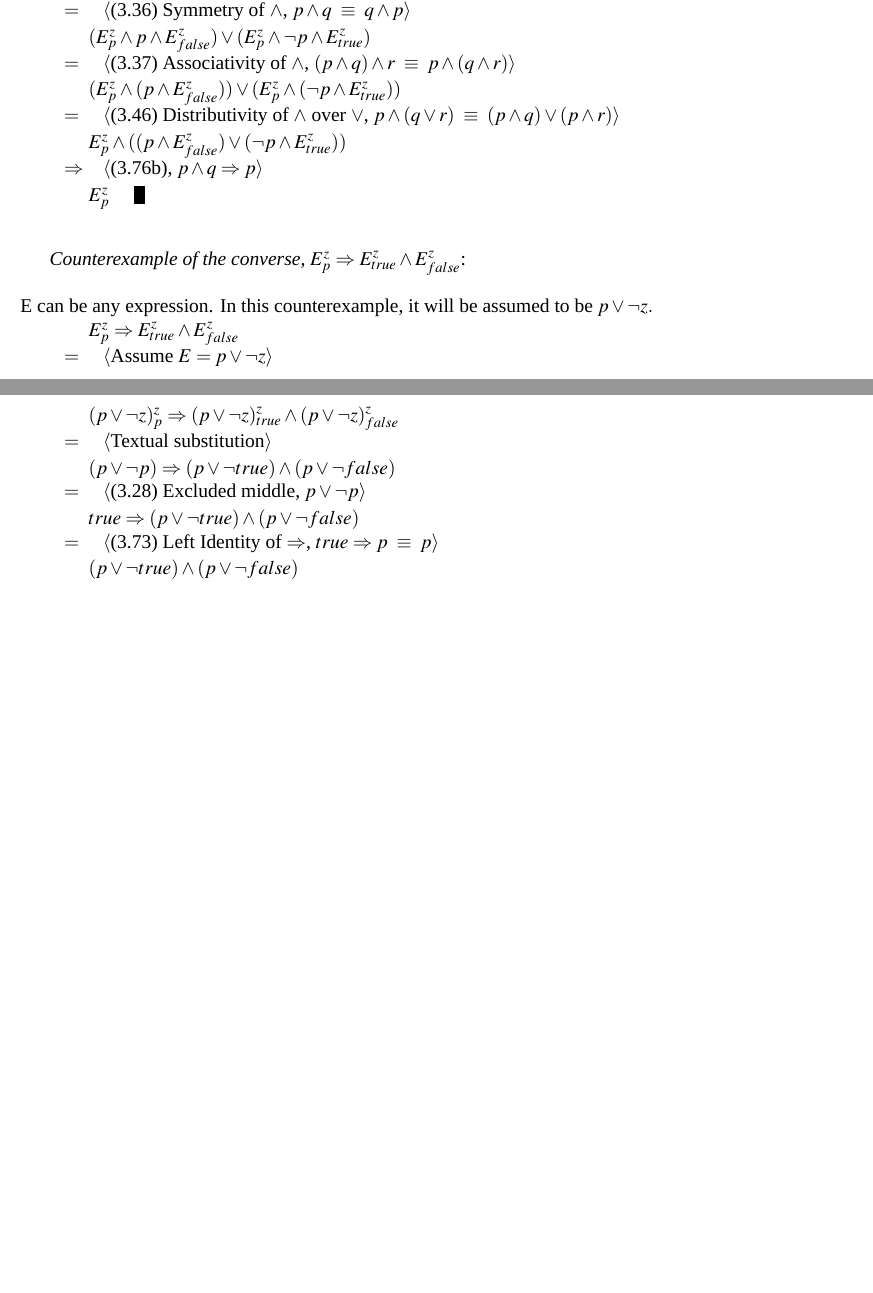
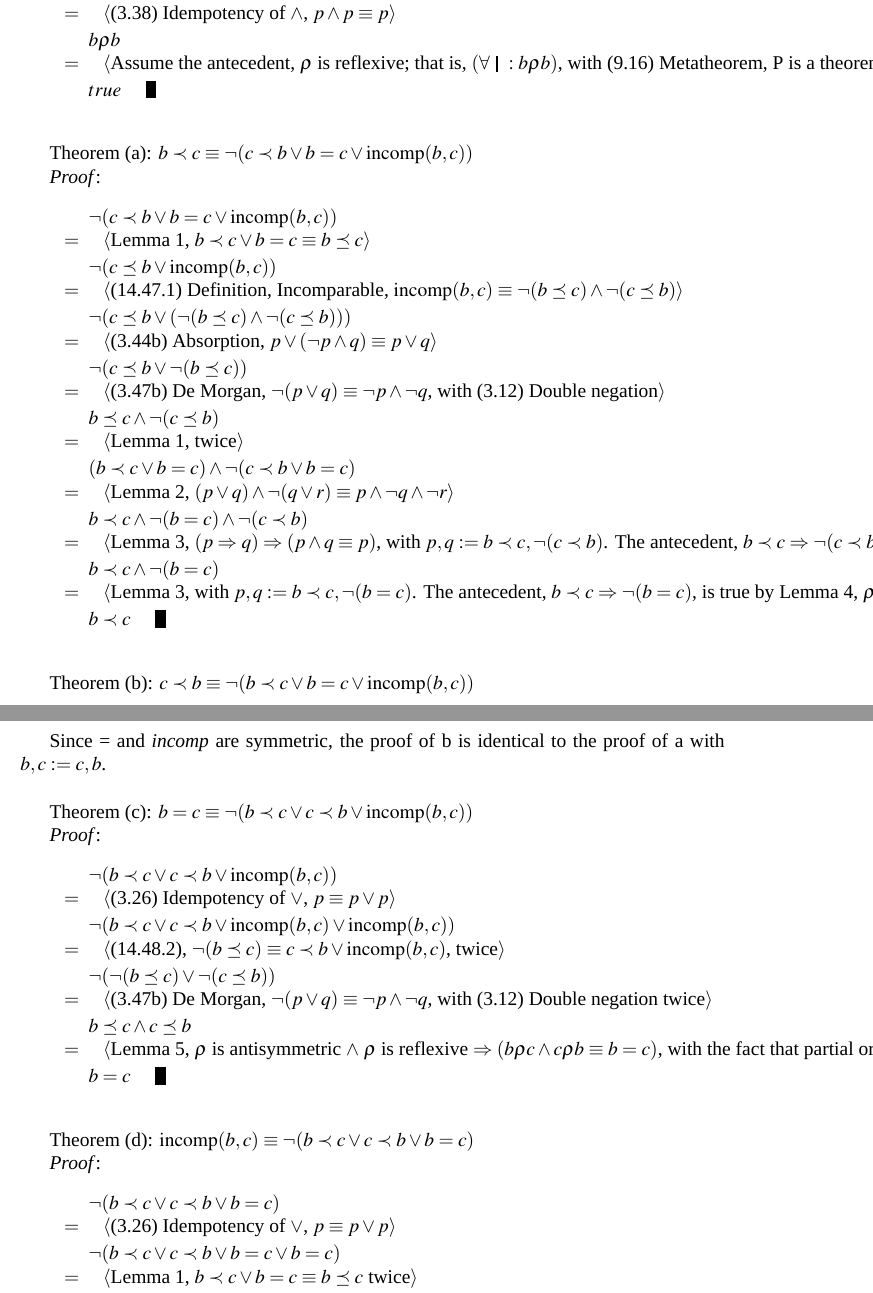
Before and after one commit to StanWarford/quadrotomy, a LaTeX paper (Quadrotomy.tex): two parts of pages 3 and 4 of 4 before the commit and two parts of pages 4 and 5 of 5 after it, joined at a grey line, cut so that both start at the same text, the shorter picture padded with empty space. Compiled offline with XeLaTeX; a missing font is replaced by an installed copy or a similar font.

Commit message:
Proof Typeset
Still has an issue with proof hints going off end of page

```diff
--- a/Quadrotomy.tex
+++ b/Quadrotomy.tex
@@ -176,9 +165,0 @@ Theorem: $E^{z}_{true}\land E^{z}_{false} \impl E^{z}_{p}$
-	\> \>   $(E^{z}_{p}\land E^{z}_{false}\land p)\lor(E^{z}_{true}\land E^{z}_{p}\land\lnot p)$\\
-	\> $=$  \>  \Hint{(3.36) Symmetry of $\land$, $p \land q \equivs q \land p$}\\[\lgap]
-	\> \>  $(E^{z}_{p}\land p\land E^{z}_{false})\lor(E^{z}_{p}\land \lnot p\land E^{z}_{true})$\\
-	\> $=$  \>  \Hint{(3.37) Associativity of $\land$, $(p \land q) \land r \equivs p \land (q \land r)$}\\[\lgap]
-	\> \>  $(E^{z}_{p}\land (p\land E^{z}_{false}))\lor(E^{z}_{p}\land (\lnot p\land E^{z}_{true}))$\\
-	\> $=$  \>  \Hint{(3.46) Distributivity of $\land$ over $\lor$, $p \land (q \lor r) \equivs (p \land q) \lor (p \land r)$}\\[\lgap]
-	\> \>   $E^{z}_{p}\land ((p\land E^{z}_{false})\lor (\lnot p\land E^{z}_{true}))$\\
-	\> $\impl$  \>  \Hint{(3.76b), $p \land q \impl p$}\\[\lgap]
-	\> \>   $E^{z}_{p}$ \quad \myqed \\
@@ -186,4 +175,4 @@ Theorem: $E^{z}_{true}\land E^{z}_{false} \impl E^{z}_{p}$
 \end{tabbing}
 
-\emph{Counterexample of the converse, $E^{z}_{p} \impl E^{z}_{true}\land E^{z}_{false}$}:
+Lemma 3: $(p \impl q) \impl (p \land q \equiv p)$
 
@@ -190,12 +180,2 @@ Theorem: $E^{z}_{true}\land E^{z}_{false} \impl E^{z}_{p}$
 \begin{tabbing}
 \hspace{\mymathindent} \= $= \;$ \= \myqedtab \= \kill
-E can be any expression. In this counterexample, it will be assumed to be $p \lor\lnot z.$\\
-	\> \>  $E^{z}_{p} \impl E^{z}_{true}\land E^{z}_{false}$\\
-	\> $=$  \>  \Hint{Assume $E = p \lor \lnot z$}\\[\lgap]
-	\> \>  $(p \lor\lnot z)^{z}_{p} \impl (p \lor\lnot z)^{z}_{true}\land (p \lor\lnot z)^{z}_{false}$\\
-	\> $=$  \>  \Hint{Textual substitution}\\[\lgap]
-	\> \>  $(p \lor\lnot p) \impl (p \lor\lnot true)\land (p \lor\lnot false)$\\
-	\> $=$  \>  \Hint{(3.28) Excluded middle, $p \lor \lnot p$}\\[\lgap]
-	\> \>  $true \impl (p \lor\lnot true)\land (p \lor\lnot false)$\\
-	\> $=$  \>  \Hint{(3.73) Left Identity of $\impl$, $true \impl p \equivs p$}\\[\lgap]
-	\> \>  $(p \lor\lnot true)\land (p \lor\lnot false)$\\
@@ -208,0 +232,60 @@ E can be any expression. In this counterexample, it will be assumed to be $p \lo
+	\> \>   $b \rho b \land b \rho b$\\
+	\> $=$  \>  \Hint{(3.38) Idempotency of $\land$, $p \land p \equiv p$}\\[\lgap]
+	\> \>   $b \rho b$\\
+	\> $=$  \>  \Hint{Assume the antecedent, $\rho$ is reflexive; that is, $(\all \dr \rb b \rho b)$, with (9.16) Metatheorem, P is a theorem iff $(\all x \dr \rb P)$ is a theorem}\\[\lgap]
+	\> \>   $true$ \quad \myqed\\
+\end{tabbing}
+
+Theorem (a): $b \prec c \equiv \lnot(c \prec b \lor b = c \lor \incomp(b, c))$
+
+\textit{Proof}:
+\begin{tabbing}
+\hspace{\mymathindent} \= $= \;$ \= \myqedtab \= \kill
+	\> \>  $\lnot(c \prec b \lor b = c \lor \incomp(b, c))$\\
+	\> $=$  \>  \Hint{Lemma 1, $b \prec c \lor b = c \equiv b \preceq c$}\\[\lgap]
+	\> \>   $\lnot(c \preceq b \lor \incomp(b, c))$\\
+	\> $=$  \>  \Hint{(14.47.1) Definition, Incomparable, $\incomp(b, c) \equiv \lnot (b \preceq c) \land \lnot (c \preceq b)$}\\[\lgap]
+	\> \>   $\lnot (c \preceq b \lor (\lnot (b \preceq c) \land \lnot (c \preceq b)))$\\
+	\> $=$  \>  \Hint{(3.44b) Absorption, $p \lor (\lnot p \land q) \equiv p \lor q$}\\[\lgap]
+	\> \>   $\lnot (c \preceq b \lor \lnot (b \preceq c))$\\
+	\> $=$  \>  \Hint{(3.47b) De Morgan, $\lnot (p \lor q) \equiv \lnot p \land \lnot q$, with (3.12) Double negation}\\[\lgap]
+	\> \>   $b \preceq c \land \lnot(c \preceq b)$\\
+	\> $=$  \>  \Hint{Lemma 1, twice}\\[\lgap]
+	\> \>   $(b \prec c \lor b = c) \land \lnot (c \prec b \lor b = c)$\\
+	\> $=$  \>  \Hint{Lemma 2, $(p \lor q) \land \lnot (q \lor r) \equiv p \land \lnot q \land \lnot r$}\\[\lgap]
+	\> \>   $b \prec c \land \lnot (b = c) \land \lnot (c \prec b)$\\
+	\> $=$  \>  \Hint{Lemma 3, $(p \impl q) \impl (p \land q \equiv p)$, with $p, q := b \prec c, \lnot (c \prec b)$. The antecedent, $b \prec c \impl \lnot (c \prec b)$, is true by the definition of asymmetry and the fact that strict orders are asymmetric.}\\[\lgap]
+	\> \>  $b \prec c \land \lnot (b = c)$\\
+	\> $=$  \>  \Hint{Lemma 3, with $p, q := b \prec c, \lnot (b = c)$. The antecedent, $b \prec c \impl \lnot (b = c)$, is true by Lemma 4, $\rho$ is irreflexive $\impl (b \rho c \impl \lnot (b = c))$, and the fact that strict orders are irreflexive.}\\[\lgap]
+	\> \>   $b \prec c$ \quad \myqed\\
+\end{tabbing}
+
+Theorem (b): $c \prec b \equiv \lnot(b \prec c \lor b = c \lor \incomp(b, c))$
+
+Since = and \textit{incomp} are symmetric, the proof of b is identical to the proof of a with $b, c := c, b$.\\
+
+Theorem (c): $b = c \equiv \lnot(b \prec c \lor c \prec b \lor \incomp(b, c))$
+
+\textit{Proof}:
+\begin{tabbing}
+\hspace{\mymathindent} \= $= \;$ \= \myqedtab \= \kill
+	\> \>  $\lnot (b \prec c \lor c \prec b \lor \incomp(b, c))$\\
+	\> $=$  \>  \Hint{(3.26) Idempotency of $\lor$, $p \equiv p \lor p$}\\[\lgap]
+	\> \>   $\lnot (b \prec c \lor c \prec b \lor \incomp(b, c) \lor \incomp(b, c))$\\
+	\> $=$  \>  \Hint{(14.48.2), $\lnot (b \preceq c) \equiv c \prec b\lor \incomp(b, c)$, twice}\\[\lgap]
+	\> \>   $\lnot ( \lnot (b \preceq c) \lor \lnot (c \preceq b))$\\
+	\> $=$  \>  \Hint{(3.47b) De Morgan, $\lnot (p \lor q) \equiv \lnot p \land \lnot q$, with (3.12) Double negation twice}\\[\lgap]
+	\> \>   $b \preceq c \land c \preceq b$\\
+	\> $=$  \>  \Hint{Lemma 5, $\rho$ is antisymmetric $\land$ $\rho$ is reflexive $\impl (b \rho c \land c \rho b \equiv b = c)$, with the fact that partial orders are antisymmetric and reflexive}\\[\lgap]
+	\> \>   $b = c$ \quad \myqed\\
+\end{tabbing}
+
+Theorem (d): $\incomp(b, c) \equiv \lnot(b \prec c \lor c \prec b \lor b = c)$
+
+\textit{Proof}:
+\begin{tabbing}
+\hspace{\mymathindent} \= $= \;$ \= \myqedtab \= \kill
+	\> \>  $\lnot(b \prec c \lor c \prec b \lor b = c)$\\
+	\> $=$  \>  \Hint{(3.26) Idempotency of $\lor$, $p \equiv p \lor p$}\\[\lgap]
+	\> \>   $\lnot(b \prec c \lor c \prec b \lor b = c \lor b = c)$\\
+	\> $=$  \>  \Hint{Lemma 1, $b \prec c \lor b = c \equiv b \preceq c$ twice}\\[\lgap]
```
Also changed, not shown: Quadrotomy.pdf, Quadrotomy.tex (137 more changed lines).
